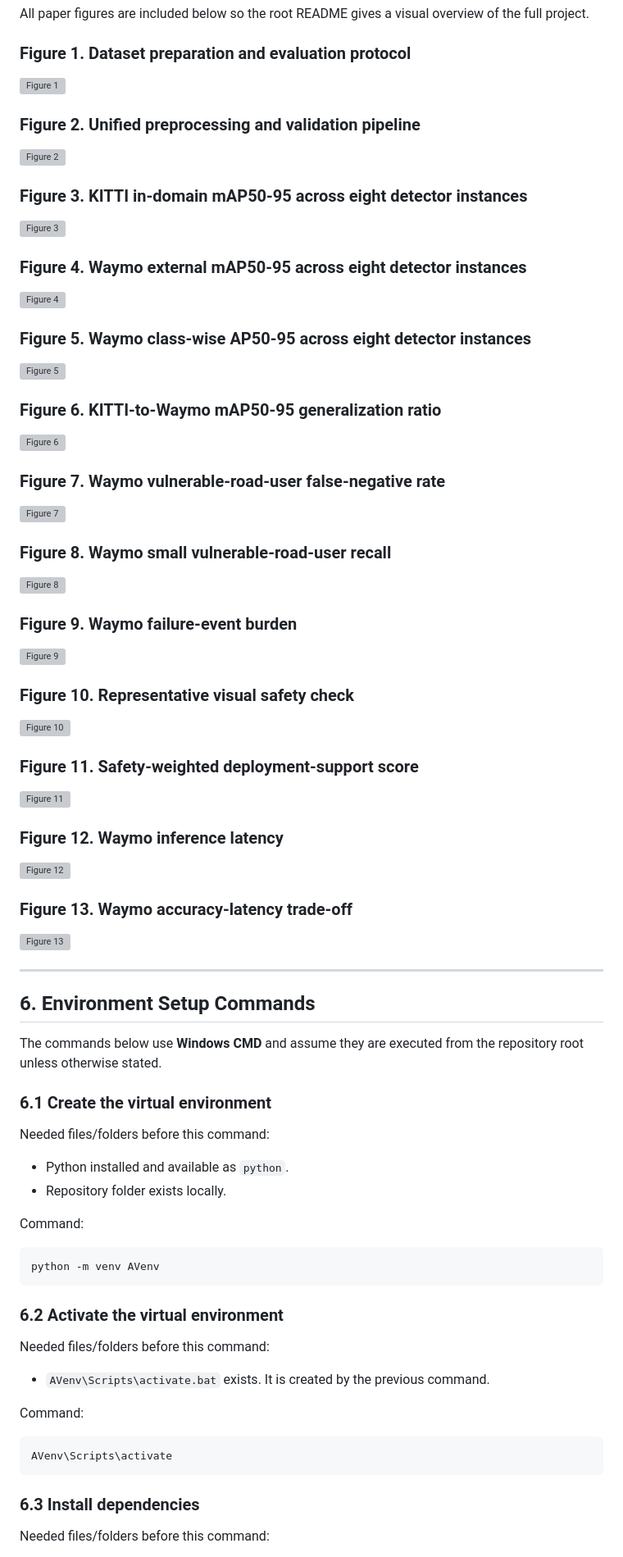
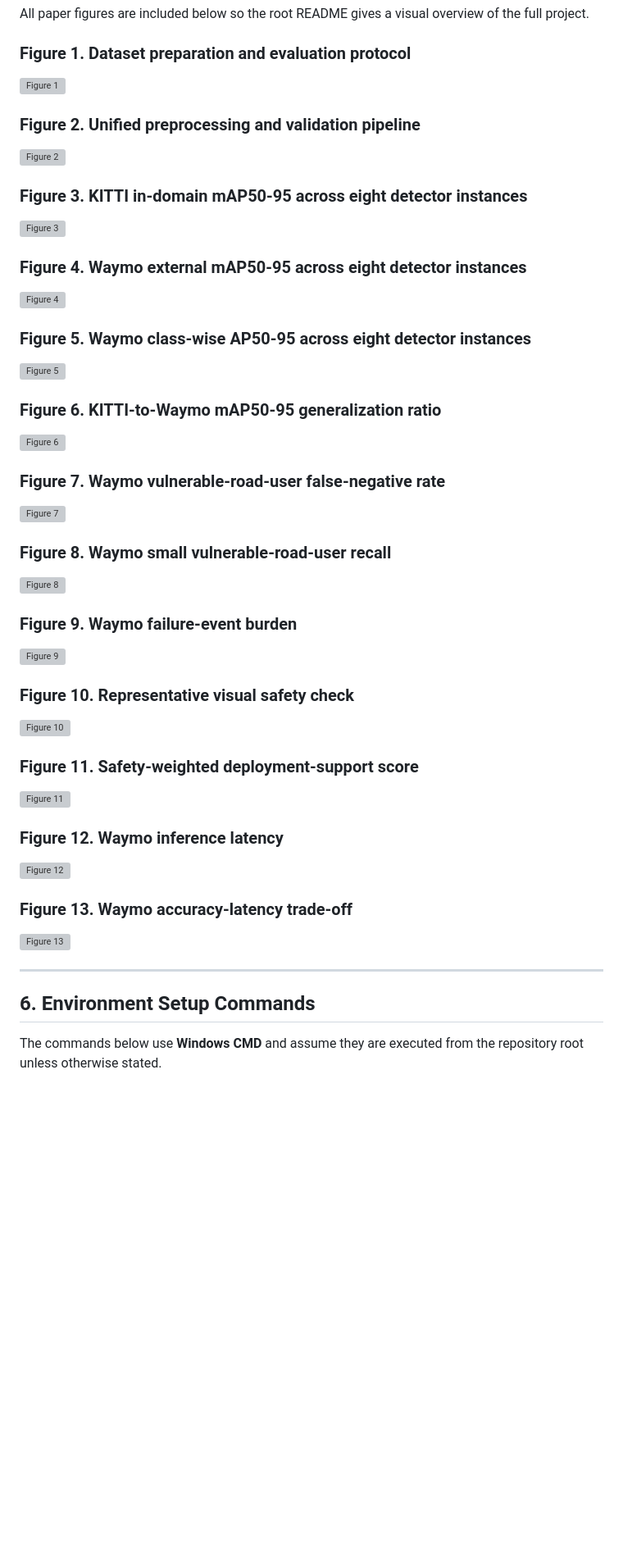
Before and after one commit to MazenAziz1/AV-crossDataset-ObjectDetection, a Markdown page: README.md, the part around one of its changes. Shown at 82% size. Drawn GitHub-style; blank space fills up the shorter version; grey boxes are pictures that could not be loaded.

````diff
--- a/README.md
+++ b/README.md
@@ -209,32 +212,3 @@ All paper figures are included below so the root README gives a visual overview
 
 The commands below use **Windows CMD** and assume they are executed from the repository root unless otherwise stated.
 
-### 6.1 Create the virtual environment
-
-Needed files/folders before this command:
-
-- Python installed and available as `python`.
-- Repository folder exists locally.
-
-Command:
-
-```cmd
-python -m venv AVenv
-```
-
-### 6.2 Activate the virtual environment
-
-Needed files/folders before this command:
-
-- `AVenv\Scripts\activate.bat` exists. It is created by the previous command.
-
-Command:
-
-```cmd
-AVenv\Scripts\activate
-```
-
-### 6.3 Install dependencies
-
-Needed files/folders before this command:
-
````
Also changed, not shown: other parts of README.md (+31 -122 lines).
